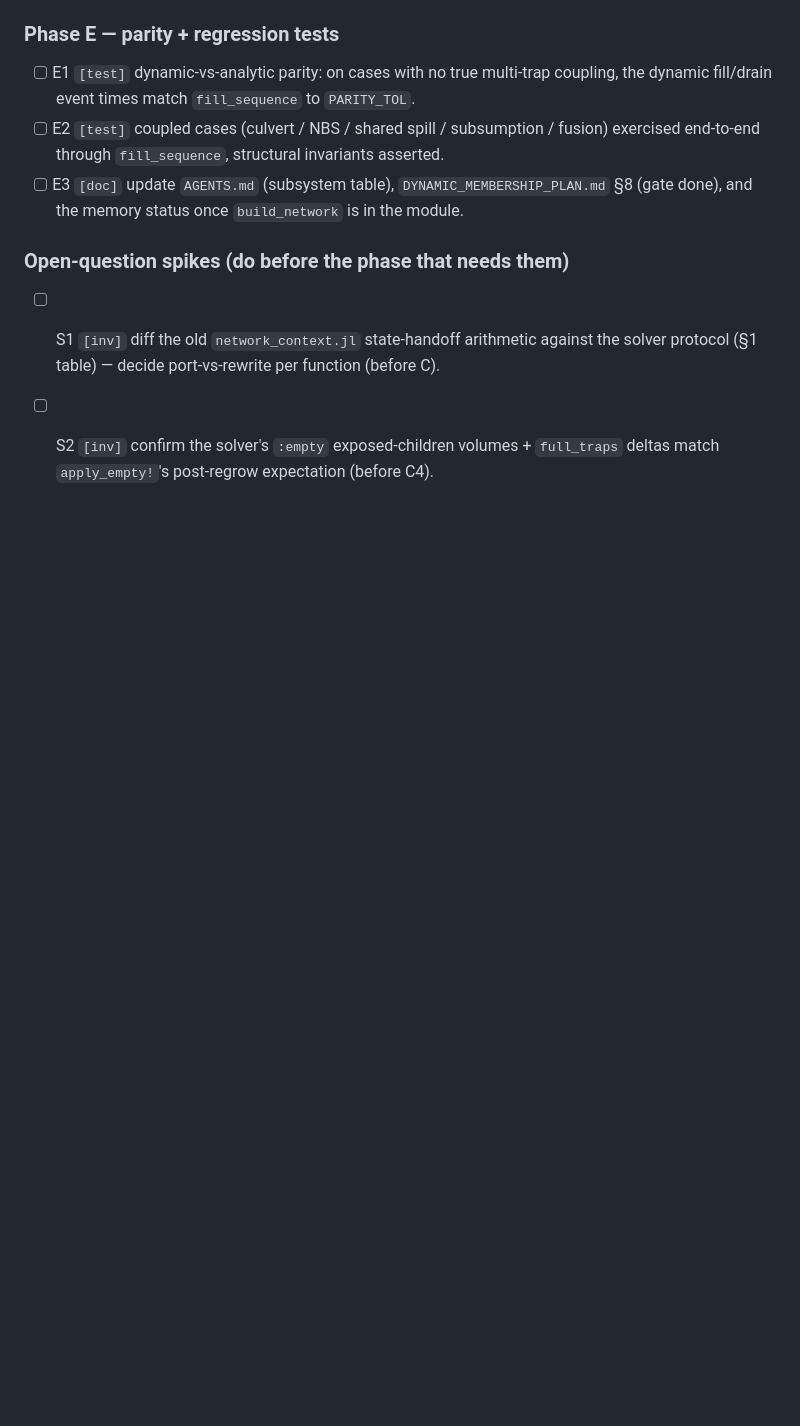
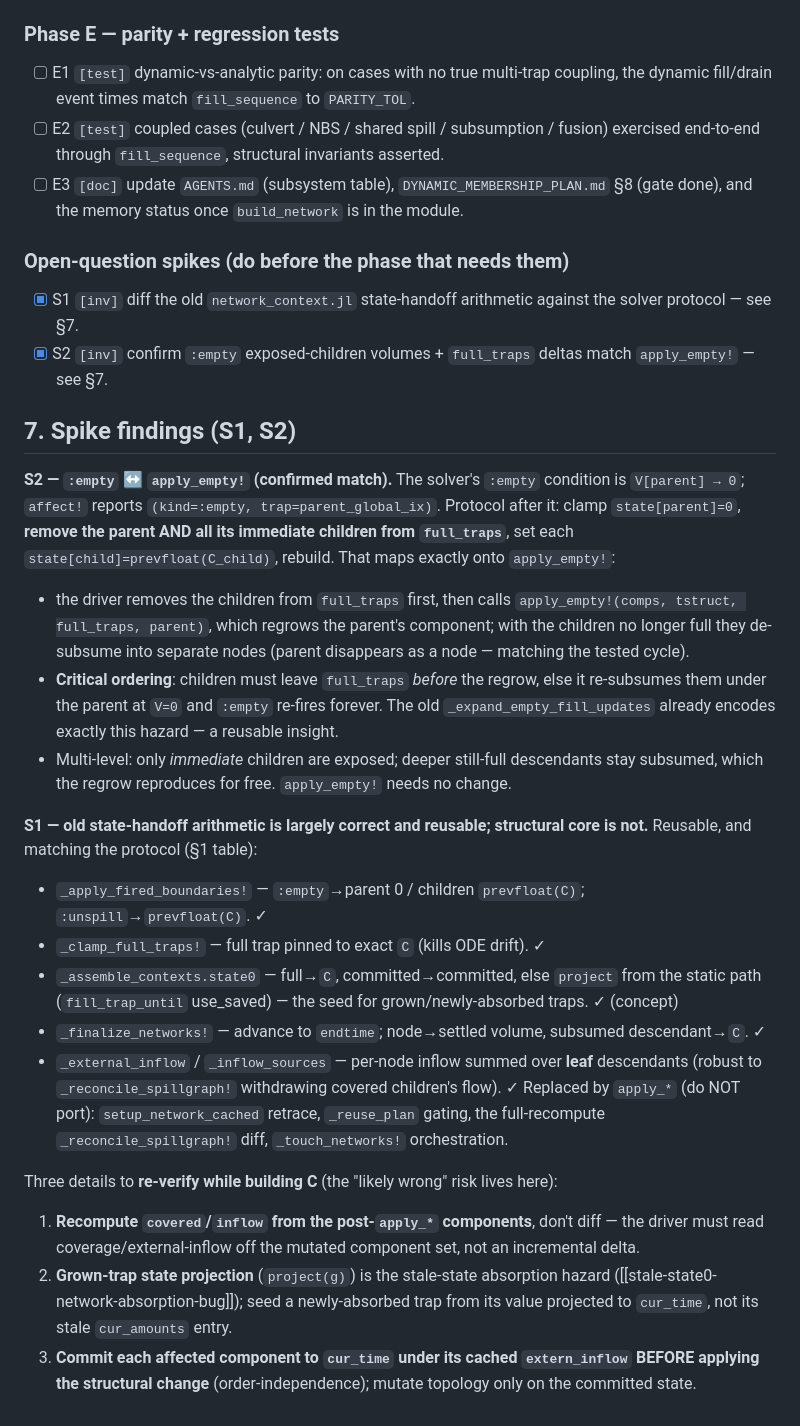
Before and after one commit to sintefmath/SurfaceWaterIntegratedModeling.jl, a Markdown page: agent/GATE_INTEGRATION_PLAN.md, the part around the change. Drawn GitHub-style; blank space fills up the shorter version.

Commit message:
Gate spikes S1/S2: state-handoff + :empty analysis
S2: the solver's :empty (V[parent]->0, reports the parent) maps cleanly onto
apply_empty! -- the driver removes the parent's immediate children from full_traps
first (critical: else the regrow re-subsumes them and :empty re-fires forever, as
the old _expand_empty_fill_updates already guards), then regrows the parent's
component so the children de-subsume.  Multi-level needs no change.

S1: the old context's state-handoff arithmetic (_apply_fired_boundaries!,
_clamp_full_traps!, state0/project, _finalize_networks!, _external_inflow) matches
the solver protocol and is reusable; its structural core (setup_network_cached
retrace, _reuse_plan, full-recompute reconcile) is replaced by apply_*.  Flagged
three details to re-verify while building phase C (recompute covered/inflow from
the post-apply components; grown-trap state projection = the stale-state hazard;
commit to cur_time before mutating topology).

Recorded in agent/GATE_INTEGRATION_PLAN.md §7.

Co-Authored-By: Claude Opus 4.8 <noreply@anthropic.com>

```diff
--- a/agent/GATE_INTEGRATION_PLAN.md
+++ b/agent/GATE_INTEGRATION_PLAN.md
@@ -184,7 +184,45 @@ path to retire: `elements.jl` `setup_network` (L302), `setup_network_cached` (L4
   done), and the memory status once `build_network` is in the module.
 
 ### Open-question spikes (do before the phase that needs them)
-- [ ] S1 `[inv]` diff the old `network_context.jl` state-handoff arithmetic against the solver
-  protocol (§1 table) — decide port-vs-rewrite per function (before C).
-- [ ] S2 `[inv]` confirm the solver's `:empty` exposed-children volumes + `full_traps` deltas
-  match `apply_empty!`'s post-regrow expectation (before C4).
+- [x] S1 `[inv]` diff the old `network_context.jl` state-handoff arithmetic against the solver
+  protocol — see §7.
+- [x] S2 `[inv]` confirm `:empty` exposed-children volumes + `full_traps` deltas match
+  `apply_empty!` — see §7.
+
+## 7. Spike findings (S1, S2)
+
+**S2 — `:empty` ↔ `apply_empty!` (confirmed match).** The solver's `:empty` condition is
+`V[parent] → 0`; `affect!` reports `(kind=:empty, trap=parent_global_ix)`. Protocol after it:
+clamp `state[parent]=0`, **remove the parent AND all its immediate children from `full_traps`**,
+set each `state[child]=prevfloat(C_child)`, rebuild. That maps exactly onto `apply_empty!`:
+- the driver removes the children from `full_traps` first, then calls
+  `apply_empty!(comps, tstruct, full_traps, parent)`, which regrows the parent's component;
+  with the children no longer full they de-subsume into separate nodes (parent disappears as a
+  node — matching the tested cycle).
+- **Critical ordering**: children must leave `full_traps` *before* the regrow, else it
+  re-subsumes them under the parent at `V=0` and `:empty` re-fires forever. The old
+  `_expand_empty_fill_updates` already encodes exactly this hazard — a reusable insight.
+- Multi-level: only *immediate* children are exposed; deeper still-full descendants stay
+  subsumed, which the regrow reproduces for free. `apply_empty!` needs no change.
+
+**S1 — old state-handoff arithmetic is largely correct and reusable; structural core is not.**
+Reusable, and matching the protocol (§1 table):
+- `_apply_fired_boundaries!` — `:empty`→parent 0 / children `prevfloat(C)`; `:unspill`→`prevfloat(C)`. ✓
+- `_clamp_full_traps!` — full trap pinned to exact `C` (kills ODE drift). ✓
+- `_assemble_contexts.state0` — full→`C`, committed→committed, else `project` from the static
+  path (`fill_trap_until` use_saved) — the seed for grown/newly-absorbed traps. ✓ (concept)
+- `_finalize_networks!` — advance to `endtime`; node→settled volume, subsumed descendant→`C`. ✓
+- `_external_inflow` / `_inflow_sources` — per-node inflow summed over **leaf** descendants
+  (robust to `_reconcile_spillgraph!` withdrawing covered children's flow). ✓
+Replaced by `apply_*` (do NOT port): `setup_network_cached` retrace, `_reuse_plan` gating, the
+full-recompute `_reconcile_spillgraph!` diff, `_touch_networks!` orchestration.
+
+Three details to **re-verify while building C** (the "likely wrong" risk lives here):
+1. **Recompute `covered`/`inflow` from the post-`apply_*` components**, don't diff — the driver
+   must read coverage/external-inflow off the mutated component set, not an incremental delta.
+2. **Grown-trap state projection** (`project(g)`) is the stale-state absorption hazard
+   ([[stale-state0-network-absorption-bug]]); seed a newly-absorbed trap from its value
+   projected to `cur_time`, not its stale `cur_amounts` entry.
+3. **Commit each affected component to `cur_time` under its cached `extern_inflow` BEFORE
+   applying the structural change** (order-independence); mutate topology only on the
+   committed state.
```
